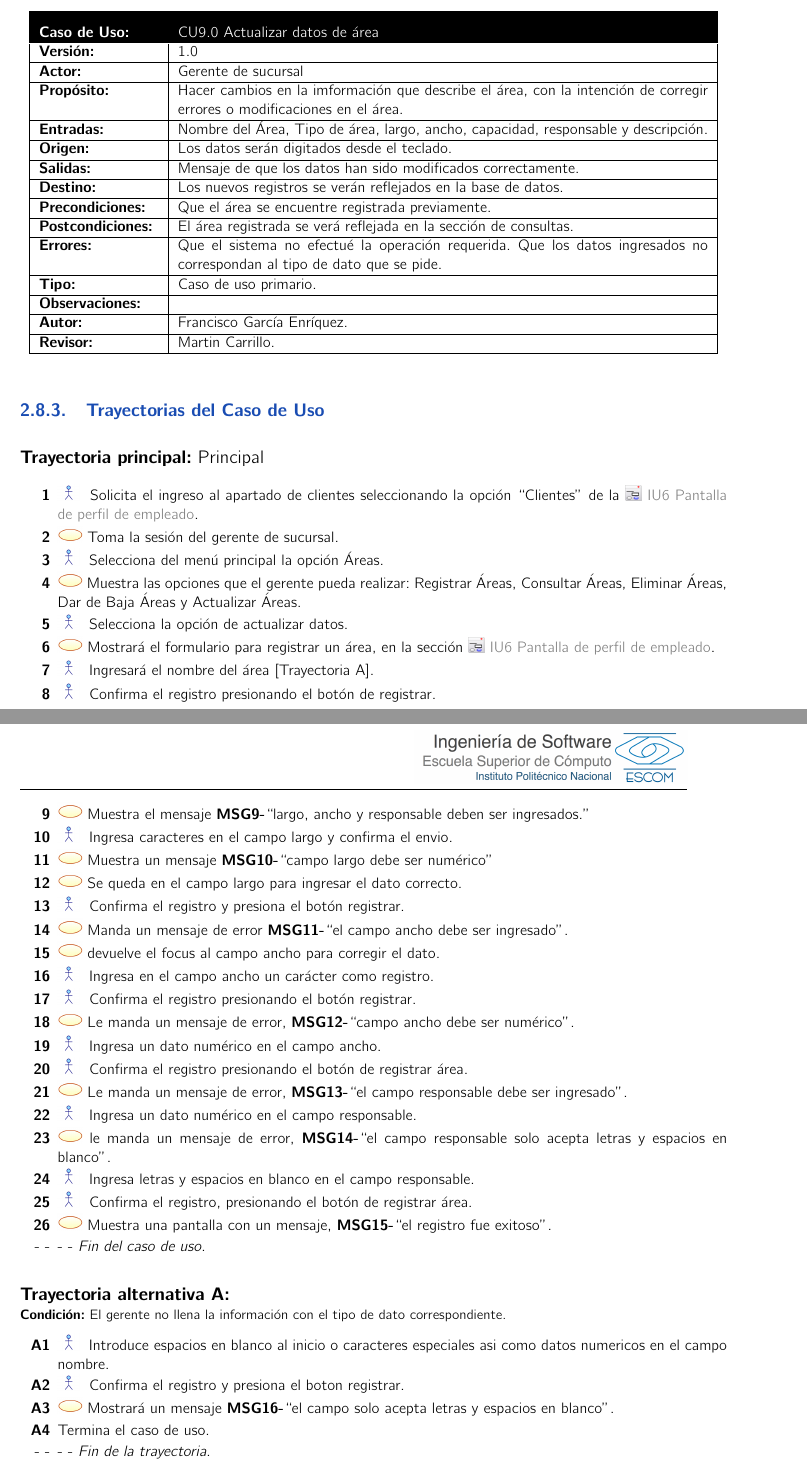
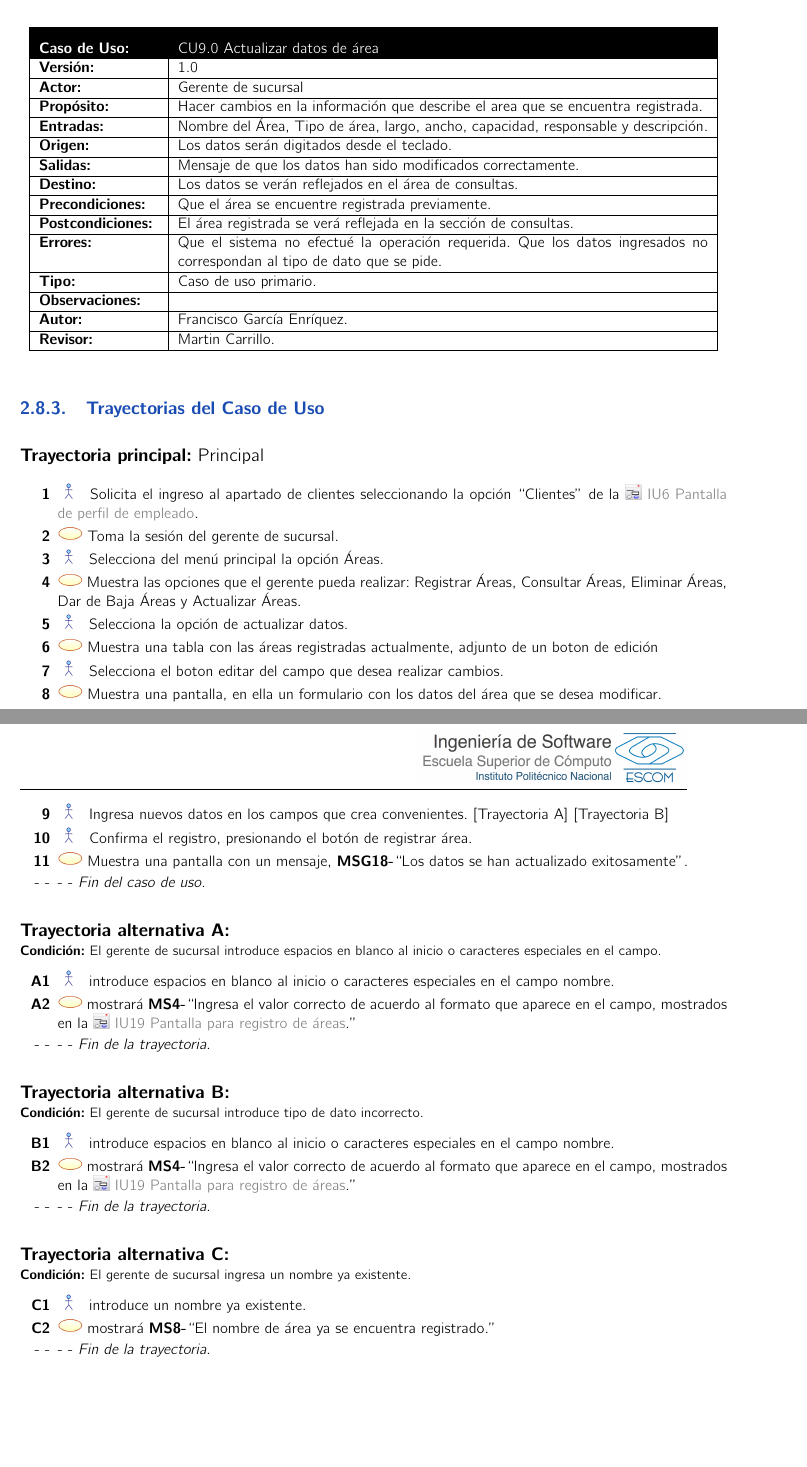
Before and after one commit to RobESCOM/Centro-Deportivo, a LaTeX book (Documentación/analisis.tex, which reads Documentación/cu/cu09.tex, Documentación/cu/cu10.tex): two parts of pages 24 and 25 of 78, joined at a grey line, cut so that both start at the same text, the shorter picture padded with empty space. Compiled offline with pdfLaTeX.

Commit message:
Mejore mis casos

```diff
--- a/Documentación/cu/cu09.tex
+++ b/Documentación/cu/cu09.tex
@@ -6,15 +6,15 @@
 
 %\begin{UseCase}[archivo de imágen]{UCX}{Nombre del Caso de uso}{
 	\begin{UseCase}{CU9.0}{Actualizar datos de área}{
-		En esta sección el gerente o la recepcionista podrán modificar los datos del área que se registró, con el propósito de hacer los cambios pertinentes en la información que describe el área, con el fin de corregir errores o modificaciones en el área.
+		En esta sección el gerente de sucursal podrá modificar los datos del área que se registró, con el proposito de hacer cambios pertinentes en la información que describe el área que se encuentra registrada, con el fin de corregir errores o modificaciones en el área.
 	}
 		\UCitem{Versión}{1.0}
 		\UCitem{Actor}{Gerente de sucursal}
-		\UCitem{Propósito}{Hacer cambios en la imformación que describe el área, con la intención de corregir errores o modificaciones en el área.}
+		\UCitem{Propósito}{Hacer cambios en la información que describe el area que se encuentra registrada. }
 		\UCitem{Entradas}{Nombre del Área, Tipo de área, largo, ancho, capacidad, responsable y descripción.}
 		\UCitem{Origen}{Los datos serán digitados desde el teclado.}
 		\UCitem{Salidas}{Mensaje de que los datos han sido modificados correctamente.}
-		\UCitem{Destino}{Los nuevos registros se verán reflejados en la base de datos.}
+		\UCitem{Destino}{Los datos se verán reflejados en el área de consultas.}
 		\UCitem{Precondiciones}{Que el área se encuentre registrada previamente.}
 		\UCitem{Postcondiciones}{El área registrada se verá reflejada en la sección de consultas.}
 		\UCitem{Errores}{Que el sistema no efectué la operación requerida.
@@ -32,32 +32,25 @@
 		\UCpaso[\UCactor] Selecciona del menú principal la opción Áreas.
 		\UCpaso Muestra las opciones que el gerente pueda realizar: Registrar Áreas, Consultar Áreas, Eliminar Áreas, Dar de Baja Áreas y Actualizar Áreas.
 		\UCpaso[\UCactor] Selecciona la opción de actualizar datos.
-		\UCpaso Mostrará el formulario para registrar un área, en la sección  \IUref{IU6}{Pantalla de perfil de empleado}.
-		\UCpaso[\UCactor] Ingresará el nombre del área \Trayref{A}.
-		\UCpaso[\UCactor] Confirma el registro presionando el botón de registrar.
-		\UCpaso Muestra el mensaje {\bf MSG9-}``largo, ancho y responsable deben ser ingresados.''
-		\UCpaso[\UCactor] Ingresa caracteres en el campo largo y confirma el envio.
-		\UCpaso Muestra un mensaje {\bf MSG10-}``campo largo debe ser numérico''
-		\UCpaso Se queda en el campo largo para ingresar el dato correcto.
-		\UCpaso[\UCactor] Confirma el registro y presiona el botón registrar.
-		\UCpaso Manda un mensaje de error {\bf MSG11-}``el campo ancho debe ser ingresado''.
-		\UCpaso devuelve el focus al campo ancho para corregir el dato.
-		\UCpaso[\UCactor] Ingresa en el campo ancho un carácter como registro.
-		\UCpaso[\UCactor] Confirma el registro presionando el botón registrar.
-		\UCpaso Le manda un mensaje de error, {\bf MSG12-}``campo ancho debe ser numérico''.
-		\UCpaso[\UCactor] Ingresa un dato numérico en el campo ancho.
-		\UCpaso[\UCactor] Confirma el registro presionando el botón  de registrar área.
-		\UCpaso Le manda un mensaje de error, {\bf MSG13-}``el campo responsable debe ser ingresado''.
-		\UCpaso[\UCactor] Ingresa un dato numérico en el campo responsable.
-		\UCpaso le manda un mensaje de error, {\bf MSG14-}``el campo responsable solo acepta letras y espacios en blanco''.
-		\UCpaso[\UCactor] Ingresa letras y espacios en blanco en el campo responsable.
+		\UCpaso Muestra una tabla con las áreas registradas actualmente, adjunto de un boton de edición
+		\UCpaso[\UCactor] Selecciona el boton editar del campo que desea realizar cambios.
+		\UCpaso Muestra una pantalla, en ella un formulario con los datos del área que se desea modificar.
+		\UCpaso[\UCactor] Ingresa nuevos datos en los campos que crea convenientes. \Trayref{A} \Trayref{B}
 		\UCpaso[\UCactor] Confirma el registro, presionando el botón de registrar área.
-		\UCpaso Muestra una pantalla con un mensaje, {\bf MSG15-}``el registro fue exitoso''.
+		\UCpaso Muestra una pantalla con un mensaje, {\bf MSG18-}``Los datos se han actualizado exitosamente''.
 	\end{UCtrayectoria}
 
-		\begin{UCtrayectoriaA}{A}{El gerente no llena la información con el tipo de dato correspondiente.}
-			\UCpaso[\UCactor] Introduce espacios en blanco al inicio o caracteres especiales asi como datos numericos en el campo nombre.
-			\UCpaso[\UCactor] Confirma el registro y presiona el boton registrar.
-			\UCpaso Mostrará un mensaje  {\bf MSG16-}``el campo solo acepta letras y espacios en blanco''.
-			\UCpaso[] Termina el caso de uso.
+		\begin{UCtrayectoriaA}{A}{El gerente de sucursal introduce espacios en blanco al inicio o caracteres especiales en el campo.}
+			\UCpaso[\UCactor] introduce espacios en blanco al inicio o caracteres especiales en el campo nombre.
+			\UCpaso mostrará {\bf MS4-}``Ingresa el valor correcto de acuerdo al formato que aparece en el campo, mostrados en la \IUref{IU19}{Pantalla para registro de áreas}.''
 		\end{UCtrayectoriaA}
+
+		\begin{UCtrayectoriaA}{B}{El gerente de sucursal introduce tipo de dato incorrecto.}
+			\UCpaso[\UCactor] introduce espacios en blanco al inicio o caracteres especiales en el campo nombre.
+			\UCpaso mostrará {\bf MS4-}``Ingresa el valor correcto de acuerdo al formato que aparece en el campo, mostrados en la \IUref{IU19}{Pantalla para registro de áreas}.''
+		\end{UCtrayectoriaA}
+
+		\begin{UCtrayectoriaA}{C}{El gerente de sucursal ingresa un nombre ya existente.}
+			\UCpaso[\UCactor] introduce un nombre ya existente.
+			\UCpaso mostrará {\bf MS8-}``El nombre de área ya se encuentra registrado.''
+		\end{UCtrayectoriaA}
--- a/Documentación/cu/cu10.tex
+++ b/Documentación/cu/cu10.tex
@@ -16,2 +16 @@
 		\UCitem{Salidas}{Mensaje de que el área ha sido desactivada.}
-		\UCitem{Destino}{El estado del área se verá reflejado en la base de datos.
```
Also changed, not shown: Documentación/cu/cu07.tex (+11 -6 lines), Documentación/cu/cu08.tex (+2 -2 lines), Documentación/analisis.pdf, Documentación/cu/cu10.tex (25 more changed lines), 3 other files.
